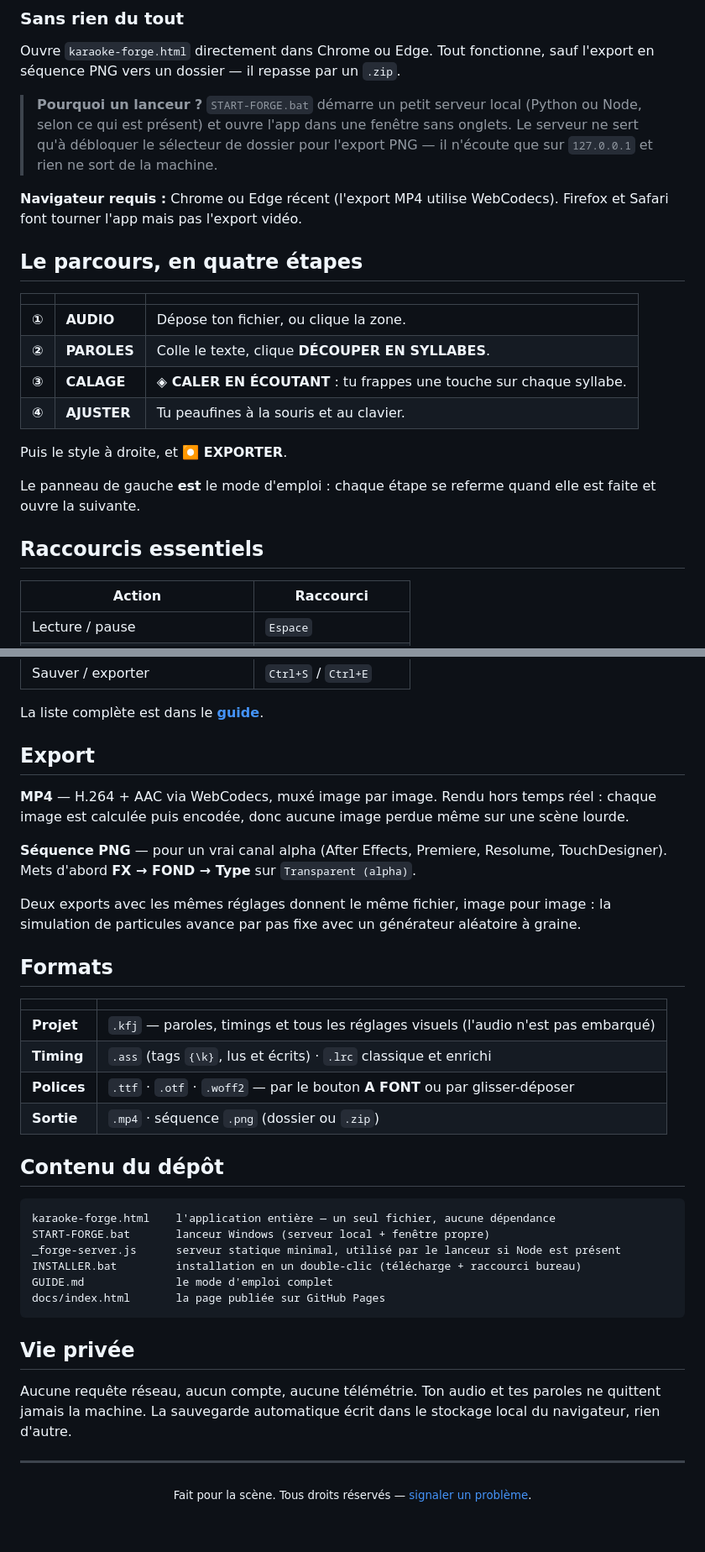
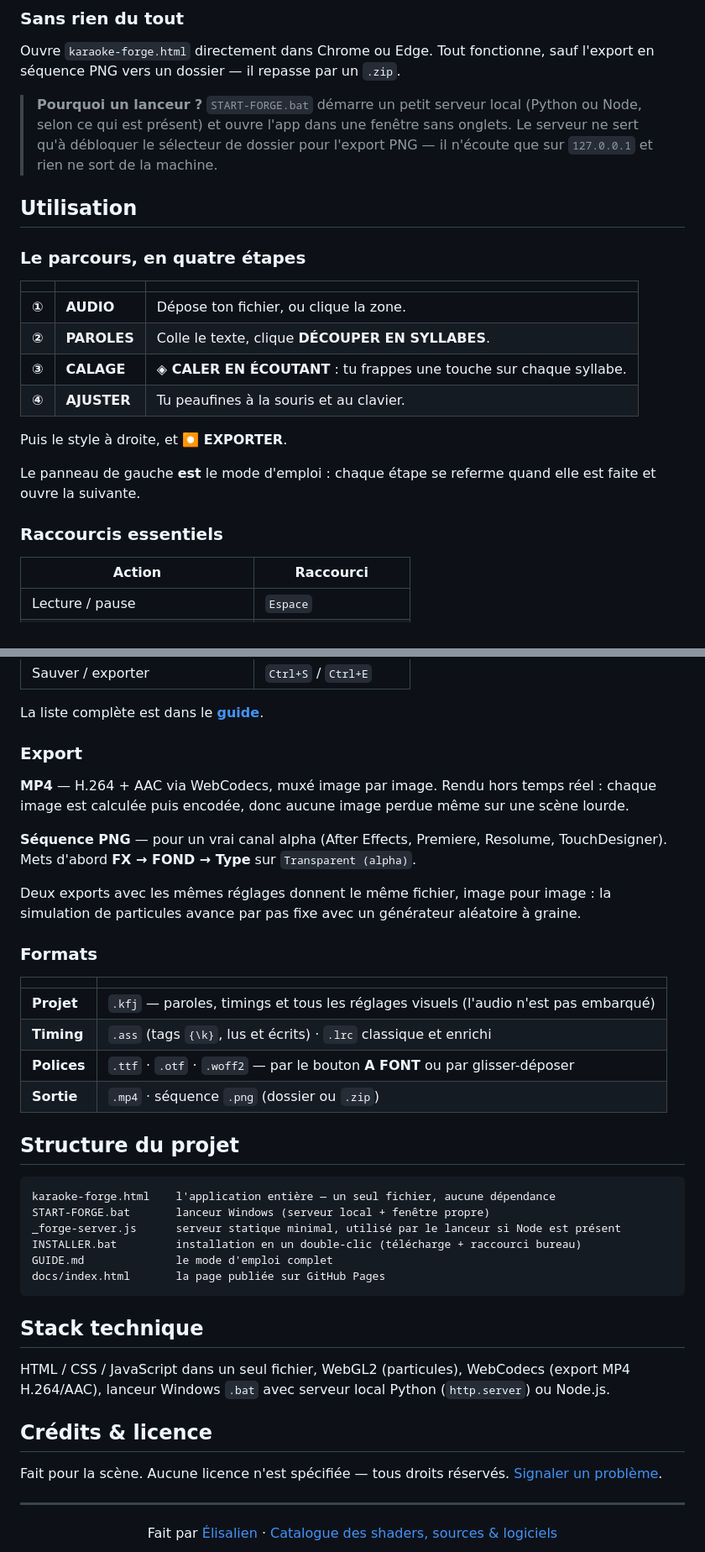
Before and after one commit to elisalien/karaoke-forge, a Markdown page: README.md, 2 parts joined by grey strips. Shown at 84% size. Rendered like a GitHub page; blank space fills up the shorter version.

Commit message:
docs: rewrite README with shared template
Co-Authored-By: Claude Opus 5.5 <noreply@anthropic.com>
Claude-Session: https://claude.ai/code/session_017AKzmuSDZkJhP3qEJVVDng

````diff
--- a/README.md
+++ b/README.md
@@ -43,9 +44,9 @@ Ouvre `karaoke-forge.html` directement dans Chrome ou Edge. Tout fonctionne, sau
 
 > **Pourquoi un lanceur ?** `START-FORGE.bat` démarre un petit serveur local (Python ou Node, selon ce qui est présent) et ouvre l'app dans une fenêtre sans onglets. Le serveur ne sert qu'à débloquer le sélecteur de dossier pour l'export PNG — il n'écoute que sur `127.0.0.1` et rien ne sort de la machine.
 
-**Navigateur requis :** Chrome ou Edge récent (l'export MP4 utilise WebCodecs). Firefox et Safari font tourner l'app mais pas l'export vidéo.
+## Utilisation
 
-## Le parcours, en quatre étapes
+### Le parcours, en quatre étapes
 
 | | | |
 |---|---|---|
@@ -58,7 +59,7 @@ Puis le style à droite, et **⏺ EXPORTER**.
 
 Le panneau de gauche **est** le mode d'emploi : chaque étape se referme quand elle est faite et ouvre la suivante.
 
-## Raccourcis essentiels
+### Raccourcis essentiels
 
 | Action | Raccourci |
 |---|---|
@@ -74,7 +75,7 @@ Le panneau de gauche **est** le mode d'emploi : chaque étape se referme quand e
 
 La liste complète est dans le [**guide**](GUIDE.md#raccourcis).
 
-## Export
+### Export
 
 **MP4** — H.264 + AAC via WebCodecs, muxé image par image. Rendu hors temps réel : chaque image est calculée puis encodée, donc aucune image perdue même sur une scène lourde.
 
@@ -82,7 +83,7 @@ La liste complète est dans le [**guide**](GUIDE.md#raccourcis).
 
 Deux exports avec les mêmes réglages donnent le même fichier, image pour image : la simulation de particules avance par pas fixe avec un générateur aléatoire à graine.
 
-## Formats
+### Formats
 
 | | |
 |---|---|
@@ -91,7 +92,7 @@ Deux exports avec les mêmes réglages donnent le même fichier, image pour imag
 | **Polices** | `.ttf` · `.otf` · `.woff2` — par le bouton **A FONT** ou par glisser-déposer |
 | **Sortie** | `.mp4` · séquence `.png` (dossier ou `.zip`) |
 
-## Contenu du dépôt
+## Structure du projet
 
 ```
 karaoke-forge.html    l'application entière — un seul fichier, aucune dépendance
@@ -102,13 +103,18 @@ GUIDE.md              le mode d'emploi complet
 docs/index.html       la page publiée sur GitHub Pages
 ```
 
-## Vie privée
+## Stack technique
 
-Aucune requête réseau, aucun compte, aucune télémétrie. Ton audio et tes paroles ne quittent jamais la machine.
-La sauvegarde automatique écrit dans le stockage local du navigateur, rien d'autre.
+HTML / CSS / JavaScript dans un seul fichier, WebGL2 (particules), WebCodecs (export MP4 H.264/AAC), lanceur Windows `.bat` avec serveur local Python (`http.server`) ou Node.js.
+
+## Crédits & licence
+
+Fait pour la scène. Aucune licence n'est spécifiée — tous droits réservés.
+[Signaler un problème](https://github.com/elisalien/karaoke-forge/issues).
 
 ---
 
-<div align="center">
-<sub>Fait pour la scène. Tous droits réservés — <a href="https://github.com/elisalien/karaoke-forge/issues">signaler un problème</a>.</sub>
-</div>
+<p align="center">
+  Fait par <a href="https://github.com/elisalien">Élisalien</a> ·
+  <a href="https://gitlab.com/elisalien/catalog">Catalogue des shaders, sources & logiciels</a>
+</p>
````
Also changed, not shown: other parts of README.md (+12 -11 lines).
